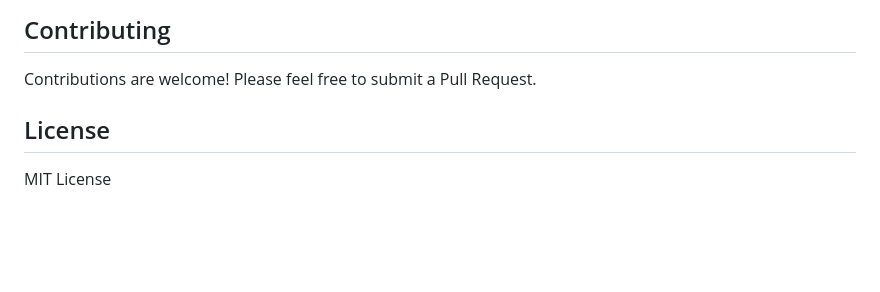
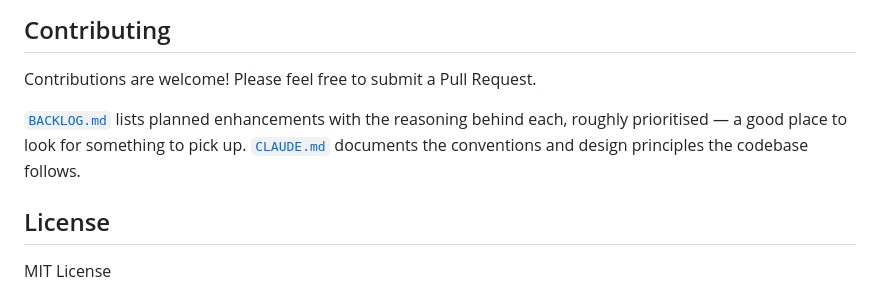
Before and after one commit to neurongraph/sql-browser, a Markdown page: README.md, the part around the change. Rendered like a GitHub page; blank space fills up the shorter version.

```diff
--- a/README.md
+++ b/README.md
@@ -428,6 +428,11 @@ Returned 3 row(s)
 
 Contributions are welcome! Please feel free to submit a Pull Request.
 
+[`BACKLOG.md`](BACKLOG.md) lists planned enhancements with the reasoning behind
+each, roughly prioritised — a good place to look for something to pick up.
+[`CLAUDE.md`](CLAUDE.md) documents the conventions and design principles the
+codebase follows.
+
 ## License
 
 MIT License
```
Also changed, not shown: BACKLOG.md (added, +221 -0 lines).
